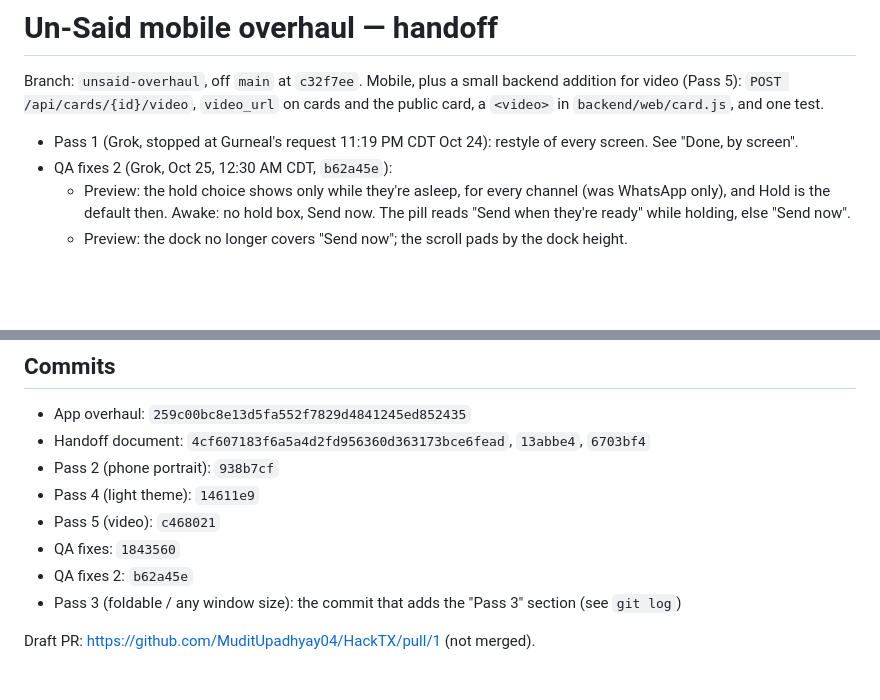
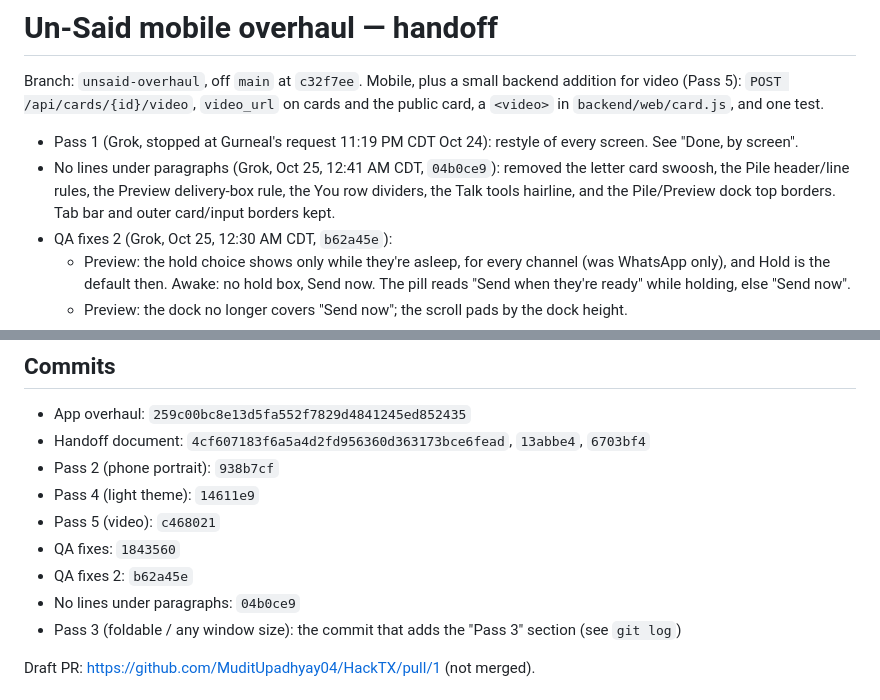
Before and after one commit to MuditUpadhyay04/HackTX, a Markdown page: OVERHAUL_STATUS.md, 2 parts joined by grey strips. GitHub-like rendering; blank space fills up the shorter version.

```diff
--- a/OVERHAUL_STATUS.md
+++ b/OVERHAUL_STATUS.md
@@ -3,6 +3,7 @@
 Branch: `unsaid-overhaul`, off `main` at `c32f7ee`. Mobile, plus a small backend addition for video (Pass 5): `POST /api/cards/{id}/video`, `video_url` on cards and the public card, a `<video>` in `backend/web/card.js`, and one test.
 
 - Pass 1 (Grok, stopped at Gurneal's request 11:19 PM CDT Oct 24): restyle of every screen. See "Done, by screen".
+- No lines under paragraphs (Grok, Oct 25, 12:41 AM CDT, `04b0ce9`): removed the letter card swoosh, the Pile header/line rules, the Preview delivery-box rule, the You row dividers, the Talk tools hairline, and the Pile/Preview dock top borders. Tab bar and outer card/input borders kept.
 - QA fixes 2 (Grok, Oct 25, 12:30 AM CDT, `b62a45e`):
   - Preview: the hold choice shows only while they're asleep, for every channel (was WhatsApp only), and Hold is the default then. Awake: no hold box, Send now. The pill reads "Send when they're ready" while holding, else "Send now".
   - Preview: the dock no longer covers "Send now"; the scroll pads by the dock height.
@@ -33,6 +34,7 @@ The app is for a **local demo**, not a hosted deployment. See "Local demo" below
 - Pass 5 (video): `c468021`
 - QA fixes: `1843560`
 - QA fixes 2: `b62a45e`
+- No lines under paragraphs: `04b0ce9`
 - Pass 3 (foldable / any window size): the commit that adds the "Pass 3" section (see `git log`)
 
 Draft PR: https://github.com/MuditUpadhyay04/HackTX/pull/1 (not merged).
```
Also changed, not shown: grok.md (+11 -0 lines).
